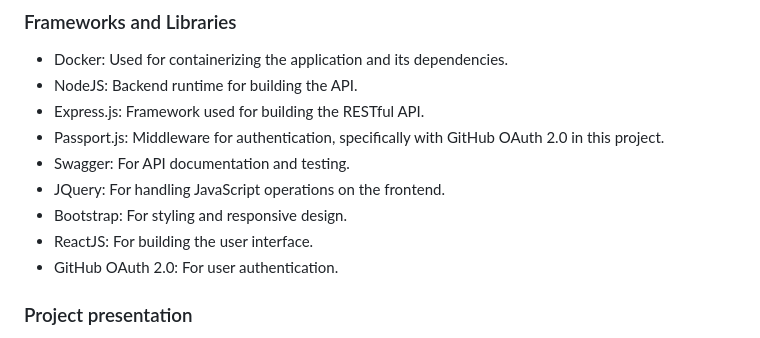
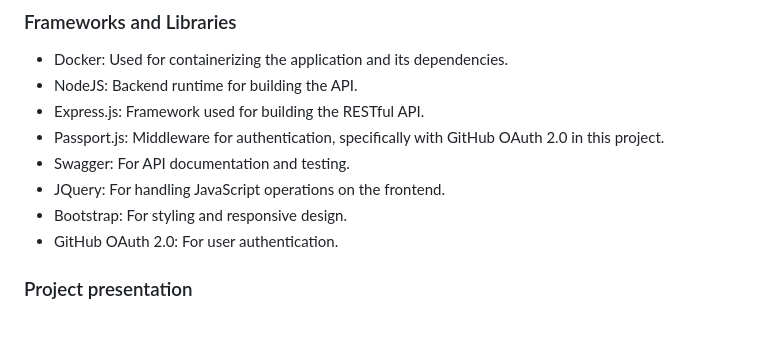
Before and after one commit to inf23dw2g04/m1_auth, a Markdown page: README.md, the part around the change. Drawn GitHub-style.

```diff
--- a/README.md
+++ b/README.md
@@ -42,7 +42,6 @@ This project is an implementation of a task management system utilizing OAuth 2.
 * Swagger: For API documentation and testing.
 * JQuery: For handling JavaScript operations on the frontend.
 * Bootstrap: For styling and responsive design.
-* ReactJS: For building the user interface.
 * GitHub OAuth 2.0: For user authentication.
 
 
```
